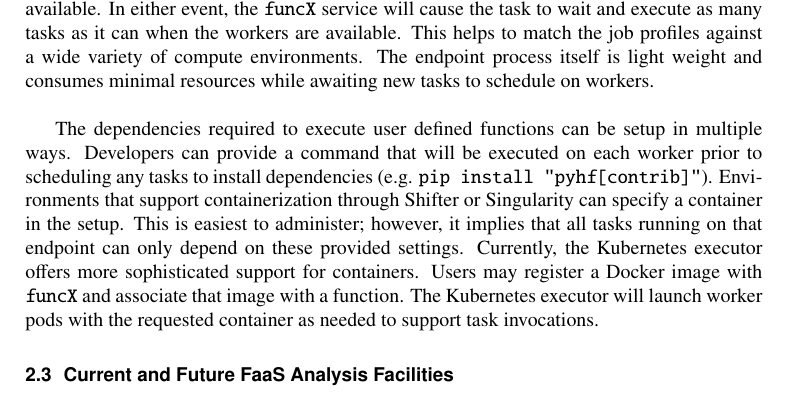
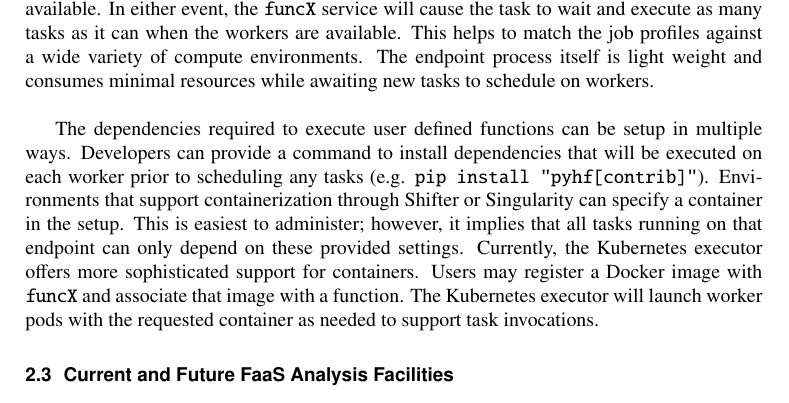
Before and after one commit to matthewfeickert/pyhf-funcX-CHEP-2021-proposal, a LaTeX document (CHEP_2021_proposal.tex, which reads src/funcX.tex): part of page 4 of 9, cut so that both start at the same text. Compiled offline with pdfLaTeX.

Commit message:
Clarify action

```diff
--- a/src/funcX.tex
+++ b/src/funcX.tex
@@ -30,7 +30,7 @@ This helps to match the job profiles against a wide variety of compute environme
 The endpoint process itself is light weight and consumes minimal resources while awaiting new tasks to schedule on workers.\\
 
 The dependencies required to execute user defined functions can be setup in multiple ways.
-Developers can provide a command that will be executed on each worker prior to scheduling any tasks to install dependencies (e.g. \texttt{pip install "pyhf[contrib]"}).
+Developers can provide a command to install dependencies that will be executed on each worker prior to scheduling any tasks (e.g. \texttt{pip install "pyhf[contrib]"}).
 Environments that support containerization through Shifter or Singularity can specify a container in the setup.
 This is easiest to administer; however, it implies that all tasks running on that endpoint can only depend on these provided settings.
 Currently, the Kubernetes executor offers more sophisticated support for containers.
```
